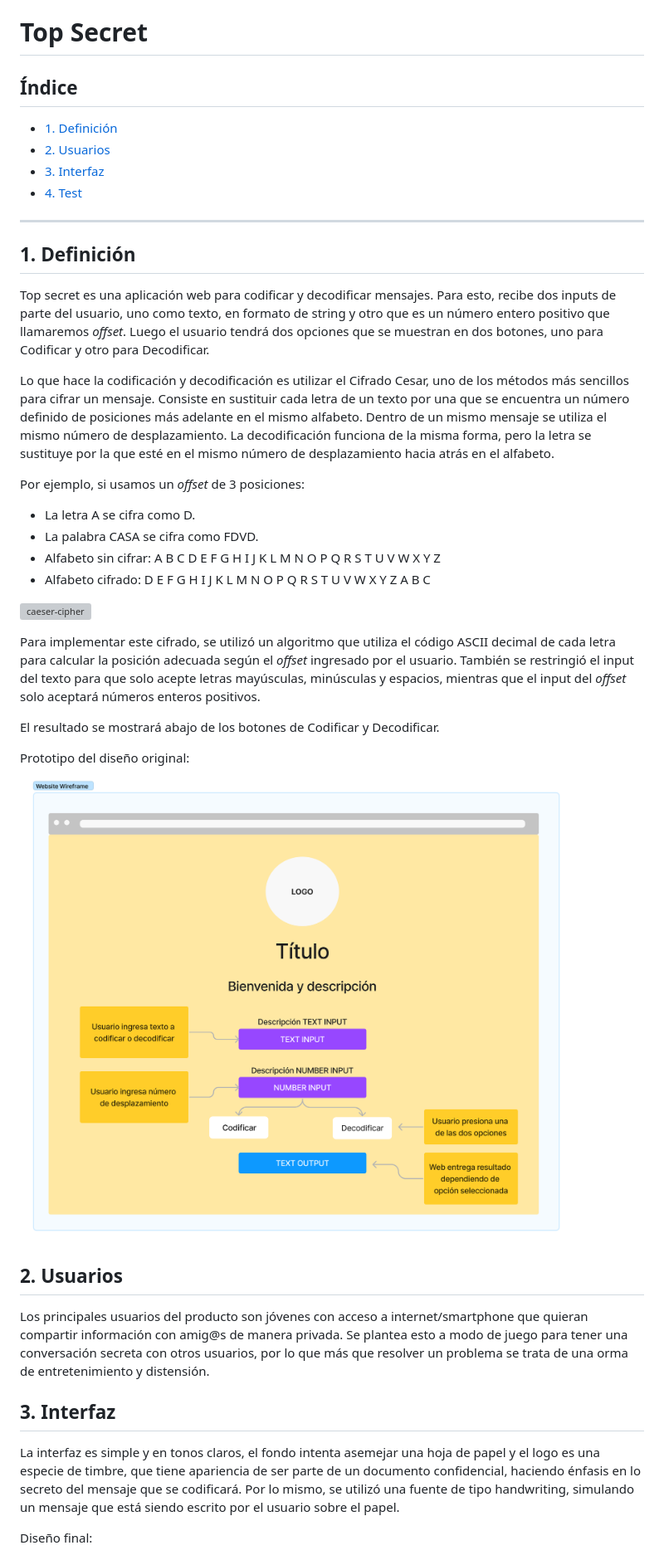
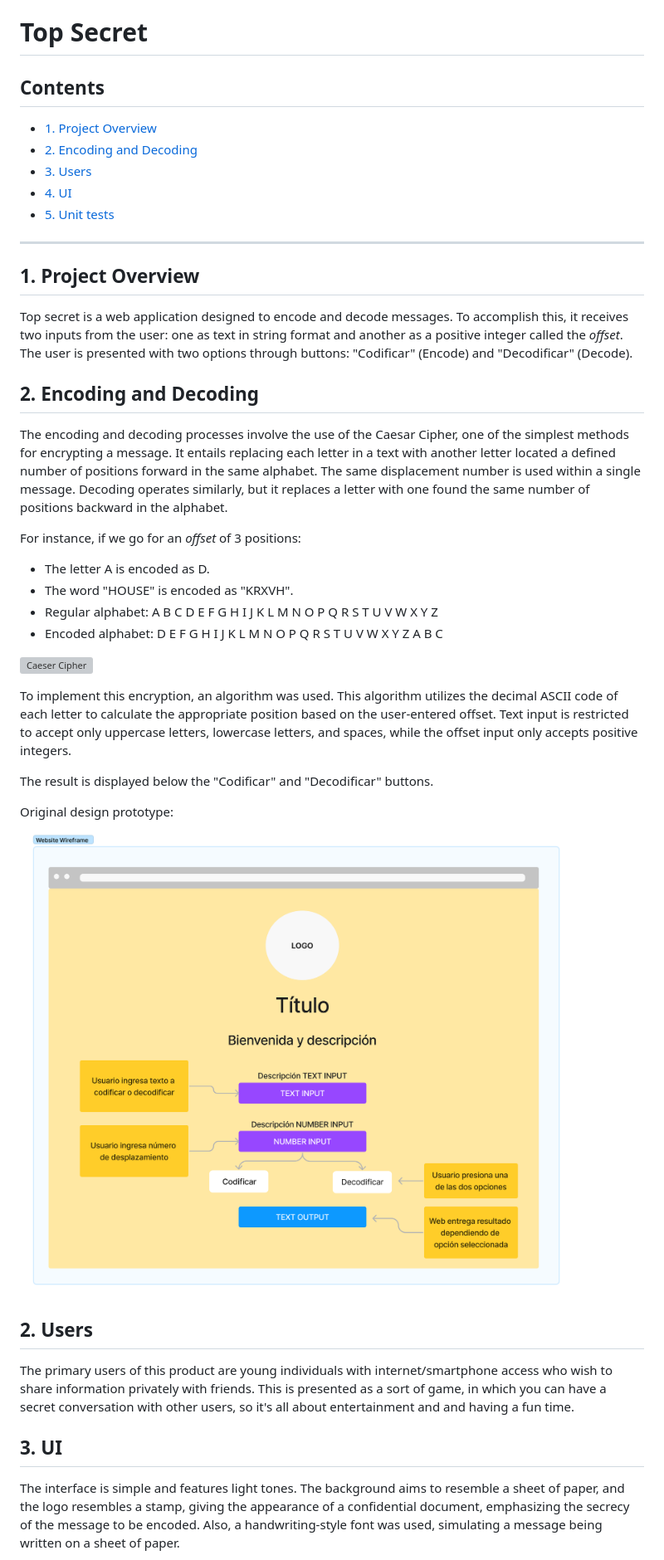
Before and after one commit to sara-rioseco/DEV007-cipher, a Markdown page: README.md, the part around the change printed below. Shown: that part at 83% size. GitHub-like rendering; grey boxes are pictures that could not be loaded.

Commit message:
translates readme

```diff
--- a/README.md
+++ b/README.md
@@ -1,44 +1,66 @@
 # Top Secret
 
-## Índice
+## Contents
 
-* [1. Definición](#1-definición)
-* [2. Usuarios](#2-usuarios)
-* [3. Interfaz](#3-interfaz)
-* [4. Test](#4-test)
+* [1. Project Overview](#1-project-overview)
+* [2. Encoding and Decoding](#2-encoding-and-decoding)
+* [3. Users](#2-users)
+* [4. UI](#3-ui)
+* [5. Unit tests](#4-unit-tests)
 
 ***
 
-## 1. Definición
+## 1. Project Overview
 
-Top secret es una aplicación web para codificar y decodificar mensajes. Para esto, recibe dos inputs de parte del usuario, uno como texto, en formato de string y otro que es un número entero positivo que llamaremos _offset_. Luego el usuario tendrá dos opciones que se muestran en dos botones, uno para Codificar y otro para Decodificar.
+Top secret is a web application designed to encode and decode messages.
+To accomplish this, it receives two inputs from the user: one as text in
+string format and another as a positive integer called the _offset_.
+The user is presented with two options through buttons:
+"Codificar" (Encode) and "Decodificar" (Decode).
 
-Lo que hace la codificación y decodificación es utilizar el Cifrado Cesar, uno de los métodos más sencillos para cifrar un mensaje. Consiste en sustituir cada letra de un texto por una que se encuentra un número definido de posiciones más adelante en el mismo alfabeto. Dentro de un mismo mensaje se utiliza el mismo número de desplazamiento. La decodificación funciona de la misma forma, pero la letra se sustituye por la que esté en el mismo número de desplazamiento hacia atrás en el alfabeto.
+## 2. Encoding and Decoding
 
-Por ejemplo, si usamos un _offset_ de 3 posiciones:
+The encoding and decoding processes involve the use of the Caesar Cipher,
+one of the simplest methods for encrypting a message. It entails replacing
+each letter in a text with another letter located a defined number of
+positions forward in the same alphabet. The same displacement number is
+used within a single message. Decoding operates similarly, but it replaces
+a letter with one found the same number of positions backward in
+the alphabet.
 
-* La letra A se cifra como D.
-* La palabra CASA se cifra como FDVD.
-* Alfabeto sin cifrar: A B C D E F G H I J K L M N O P Q R S T U V W X Y Z
-* Alfabeto cifrado: D E F G H I J K L M N O P Q R S T U V W X Y Z A B C
+For instance, if we go for an _offset_ of 3 positions:
 
-![caeser-cipher](https://upload.wikimedia.org/wikipedia/commons/thumb/2/2b/Caesar3.svg/2000px-Caesar3.svg.png)
+* The letter A is encoded as D.
+* The word "HOUSE" is encoded as "KRXVH".
+* Regular alphabet: A B C D E F G H I J K L M N O P Q R S T U V W X Y Z
+* Encoded alphabet: D E F G H I J K L M N O P Q R S T U V W X Y Z A B C
 
-Para implementar este cifrado, se utilizó un algoritmo que utiliza el código ASCII decimal de cada letra para calcular la posición adecuada según el _offset_ ingresado por el usuario. También se restringió el input del texto para que solo acepte letras mayúsculas, minúsculas y espacios, mientras que el input del _offset_ solo aceptará números enteros positivos.
+![Caeser Cipher](https://upload.wikimedia.org/wikipedia/commons/thumb/2/2b/Caesar3.svg/2000px-Caesar3.svg.png)
 
-El resultado se mostrará abajo de los botones de Codificar y Decodificar.
+To implement this encryption, an algorithm was used. This algorithm utilizes
+the decimal ASCII code of each letter to calculate the appropriate position
+based on the user-entered offset. Text input is restricted to accept only
+uppercase letters, lowercase letters, and spaces, while the offset input
+only accepts positive integers.
 
-Prototipo del diseño original:
+The result is displayed below the "Codificar" and "Decodificar" buttons.
 
-![Prototipo Proyecto](https://github.com/sara-rioseco/DEV007-cipher/blob/baa364241a961066a4d3050a58952b5fe24b3aed/src/img/Prototipo1.png?raw=true)
+Original design prototype:
 
-## 2. Usuarios
+![Project Prototype](https://github.com/sara-rioseco/DEV007-cipher/blob/main/src/assets/Prototipo1.png?raw=true)
 
-Los principales usuarios del producto son jóvenes con acceso a internet/smartphone que quieran compartir información con amig@s de manera privada. Se plantea esto a modo de juego para tener una conversación secreta con otros usuarios, por lo que más que resolver un problema se trata de una orma de entretenimiento y distensión.
+## 2. Users
 
-## 3. Interfaz
+The primary users of this product are young individuals with internet/smartphone
+access who wish to share information privately with friends. This is presented
+as a sort of game, in which you can have a secret conversation with other users,
+so it's all about entertainment and and having a fun time.
 
-La interfaz es simple y en tonos claros, el fondo intenta asemejar una hoja de papel y el logo es una especie de timbre, que tiene apariencia de ser parte de un documento confidencial, haciendo énfasis en lo secreto del mensaje que se codificará. Por lo mismo, se utilizó una fuente de tipo handwriting, simulando un mensaje que está siendo escrito por el usuario sobre el papel.
+## 3. UI
 
-Diseño final:
+The interface is simple and features light tones. The background aims to
+resemble a sheet of paper, and the logo resembles a stamp, giving the
+appearance of a confidential document, emphasizing the secrecy of the
+message to be encoded. Also, a handwriting-style font was used, simulating
+a message being written on a sheet of paper.
 
```
Also changed, not shown: other parts of README.md (+6 -4 lines), src/assets/Prototipo1.png (renamed from src/img/Prototipo1.png), src/assets/Proyecto1.png (renamed from src/img/Proyecto1.png), src/assets/tests.png (added), src/assets/top-secret-logo.png (renamed from src/img/top-secret-logo.png), src/assets/yellowish_light_brown.jpg (renamed from src/img/yellowish_light_brown.jpg), src/img/Tests.JPG (deleted), 2 other files.
